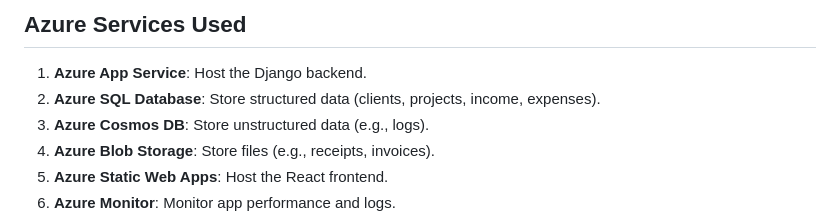
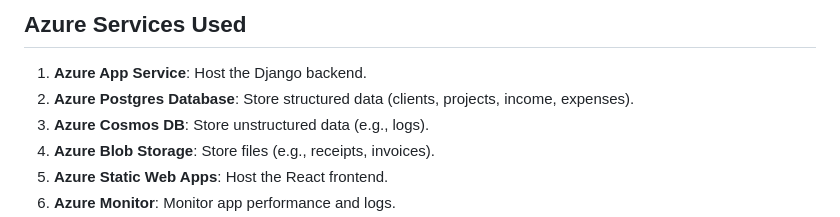
Before and after one commit to profemzy/titans-manager, a Markdown page: README.md, the part around the change. GitHub-like rendering.

```diff
--- a/README.md
+++ b/README.md
@@ -158,7 +158,7 @@ The TitansManager app is designed to help IT consulting companies manage income,
 ## Azure Services Used
 
 1. **Azure App Service**: Host the Django backend.
-2. **Azure SQL Database**: Store structured data (clients, projects, income, expenses).
+2. **Azure Postgres Database**: Store structured data (clients, projects, income, expenses).
 3. **Azure Cosmos DB**: Store unstructured data (e.g., logs).
 4. **Azure Blob Storage**: Store files (e.g., receipts, invoices).
 5. **Azure Static Web Apps**: Host the React frontend.
```
